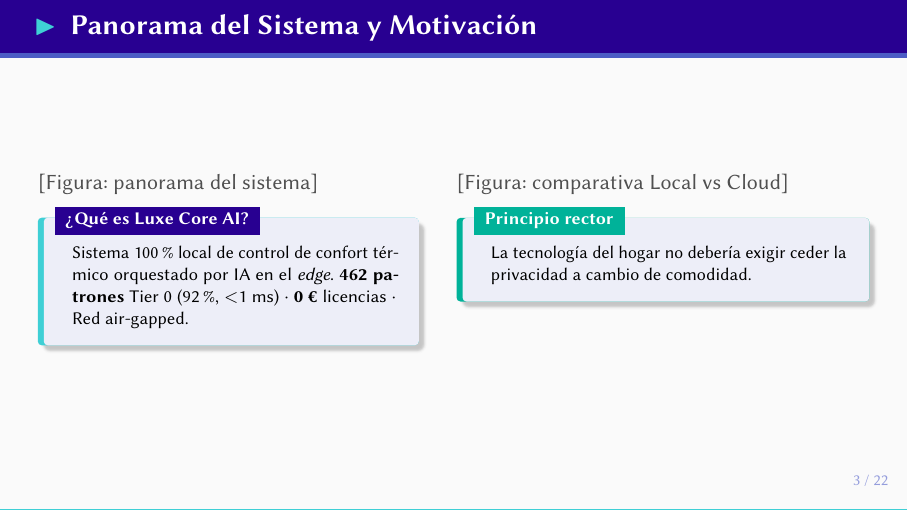
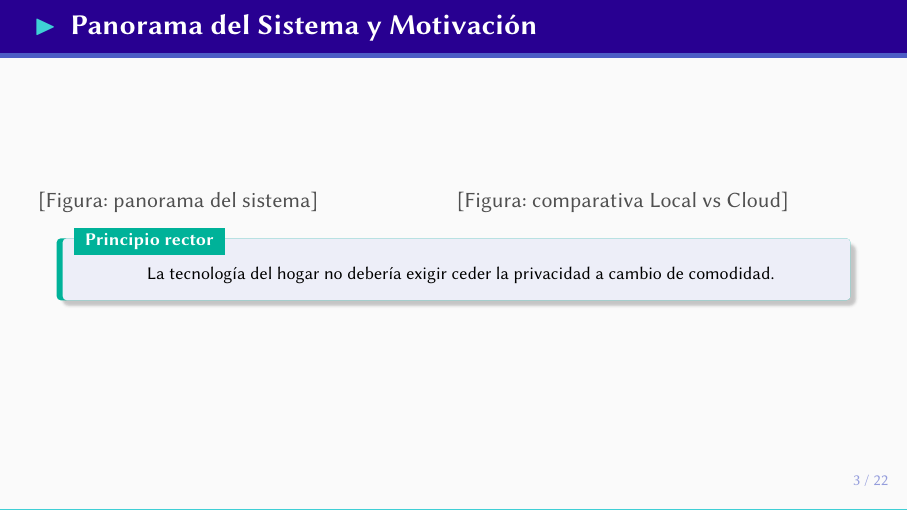
Before and after one commit to jesus212109/luxe-core-ai-public, LaTeX slides (docs/presentacion/main.tex, which reads docs/presentacion/blocks/02_introduccion.tex): page 3 of 22. Compiled offline with pdfLaTeX.

Commit message:
presentacion: simplificar slide 3

```diff
--- a/docs/presentacion/blocks/02_introduccion.tex
+++ b/docs/presentacion/blocks/02_introduccion.tex
@@ -62,29 +62,22 @@
   \begin{columns}[T]
     \column{0.48\textwidth}
     \IfFileExists{figures/03_arquitectura.pdf}{%
-      \includegraphics[width=\textwidth, height=3.8cm, keepaspectratio]{figures/03_arquitectura.pdf}%
+      \includegraphics[width=\textwidth, height=4.5cm, keepaspectratio]{figures/03_arquitectura.pdf}%
     }{
       \textcolor{darkgray}{[Figura: panorama del sistema]}
     }
 
-    \vspace{0.15cm}
-    \begin{block}{¿Qué es Luxe Core AI?}
-      \footnotesize
-      Sistema 100\% local de control de confort térmico orquestado por IA en el \textit{edge}.
-      \textbf{462 patrones} Tier~0 (92\%, $<$1 ms) · \textbf{0 €} licencias · Red air-gapped.
-    \end{block}
-
     \column{0.52\textwidth}
     \IfFileExists{figures/04_motivacion.pdf}{%
-      \includegraphics[width=\textwidth, height=3.8cm, keepaspectratio]{figures/04_motivacion.pdf}%
+      \includegraphics[width=\textwidth, height=4.5cm, keepaspectratio]{figures/04_motivacion.pdf}%
     }{
       \textcolor{darkgray}{[Figura: comparativa Local vs Cloud]}
     }
+  \end{columns}
 
-    \vspace{0.15cm}
-    \begin{exampleblock}{Principio rector}
-      \footnotesize
-      La tecnología del hogar no debería exigir ceder la privacidad a cambio de comodidad.
-    \end{exampleblock}
-  \end{columns}
+  \vspace{0.2cm}
+  \begin{exampleblock}{Principio rector}
+    \centering\footnotesize
+    La tecnología del hogar no debería exigir ceder la privacidad a cambio de comodidad.
+  \end{exampleblock}
 \end{frame}
```
Also changed, not shown: docs/presentacion/main.pdf.
